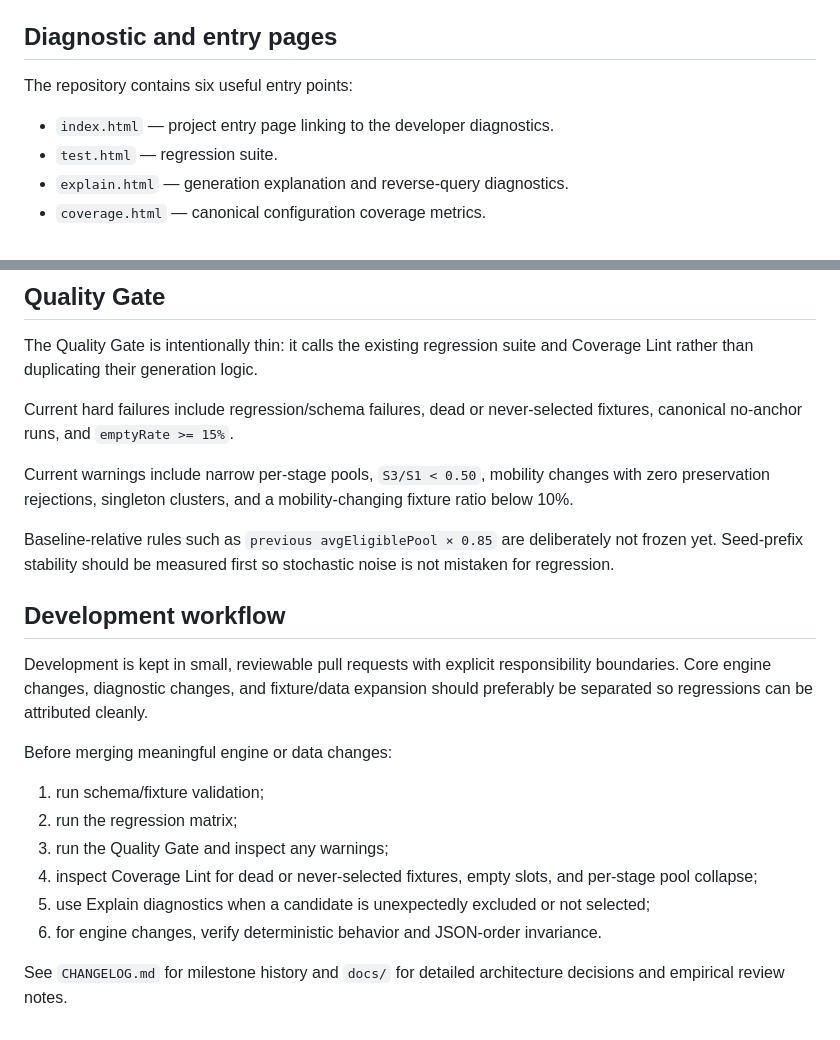
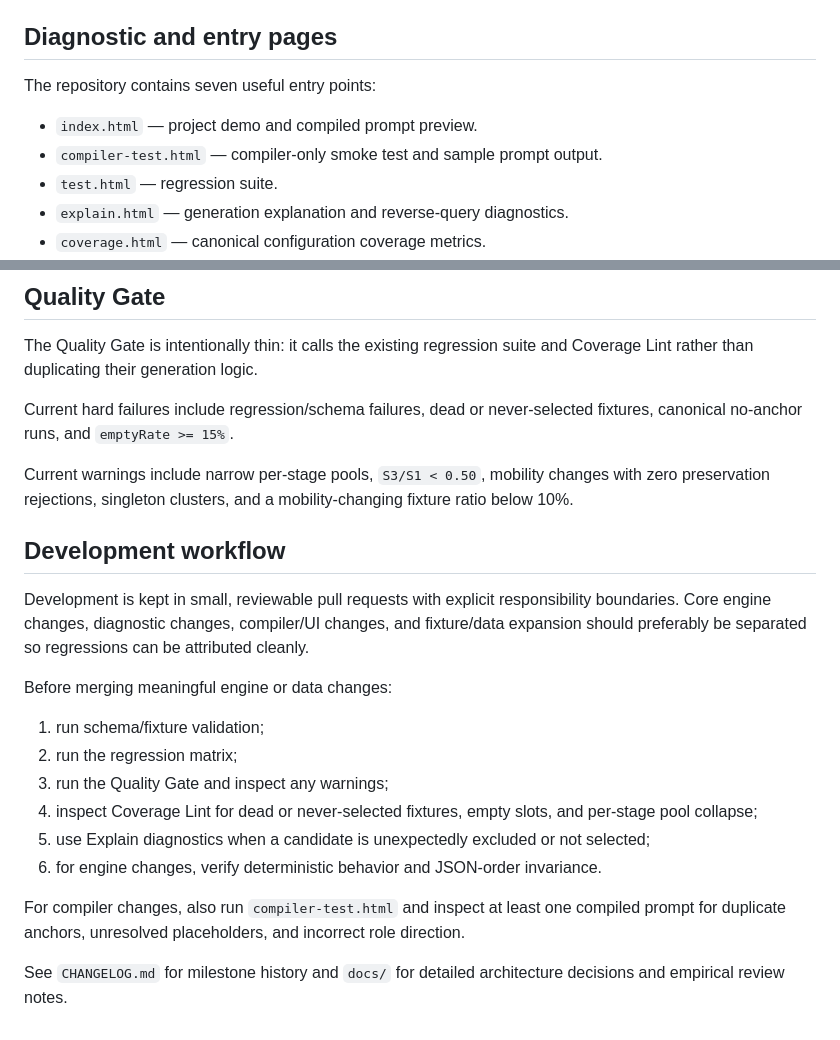
Before and after one commit to LULU0723/adult-story-prompt-builder, a Markdown page: README.md, 2 parts joined by grey strips. Rendered like a GitHub page.

```diff
--- a/README.md
+++ b/README.md
@@ -57,9 +60,10 @@ The next validation milestone is to measure multi-seed stability before freezing
 
 ## Diagnostic and entry pages
 
-The repository contains six useful entry points:
+The repository contains seven useful entry points:
 
-- `index.html` — project entry page linking to the developer diagnostics.
+- `index.html` — project demo and compiled prompt preview.
+- `compiler-test.html` — compiler-only smoke test and sample prompt output.
 - `test.html` — regression suite.
 - `explain.html` — generation explanation and reverse-query diagnostics.
 - `coverage.html` — canonical configuration coverage metrics.
@@ -94,11 +114,9 @@ Current hard failures include regression/schema failures, dead or never-selected
 
 Current warnings include narrow per-stage pools, `S3/S1 < 0.50`, mobility changes with zero preservation rejections, singleton clusters, and a mobility-changing fixture ratio below 10%.
 
-Baseline-relative rules such as `previous avgEligiblePool × 0.85` are deliberately not frozen yet. Seed-prefix stability should be measured first so stochastic noise is not mistaken for regression.
-
 ## Development workflow
 
-Development is kept in small, reviewable pull requests with explicit responsibility boundaries. Core engine changes, diagnostic changes, and fixture/data expansion should preferably be separated so regressions can be attributed cleanly.
+Development is kept in small, reviewable pull requests with explicit responsibility boundaries. Core engine changes, diagnostic changes, compiler/UI changes, and fixture/data expansion should preferably be separated so regressions can be attributed cleanly.
 
 Before merging meaningful engine or data changes:
 
@@ -109,4 +127,6 @@ Before merging meaningful engine or data changes:
 5. use Explain diagnostics when a candidate is unexpectedly excluded or not selected;
 6. for engine changes, verify deterministic behavior and JSON-order invariance.
 
+For compiler changes, also run `compiler-test.html` and inspect at least one compiled prompt for duplicate anchors, unresolved placeholders, and incorrect role direction.
+
 See `CHANGELOG.md` for milestone history and `docs/` for detailed architecture decisions and empirical review notes.
```
Also changed, not shown: other parts of README.md (+23 -4 lines).
